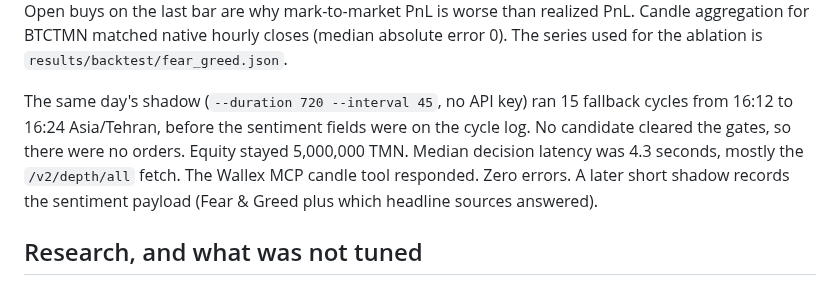
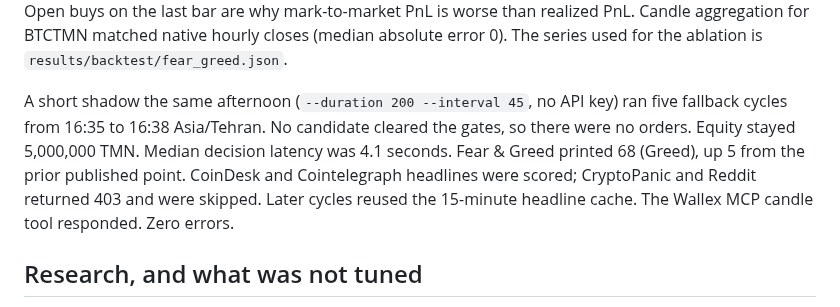
Before and after one commit to alikarami76/wallex-ai-trader, a Markdown page: STRATEGY.md, the part around the change. GitHub-like rendering.

```diff
--- a/STRATEGY.md
+++ b/STRATEGY.md
@@ -170,7 +170,7 @@ The report's desk block is PnL after fees (mark-to-market and realized), annuali
 
 Fear & Greed was attached on every bar (lagged, range 53–78). The extreme-greed gate was left off because the ablation did not change a single trade. Walk-forward, frozen parameters, fresh 5,000,000 TMN each fold: +0.136%, −0.154%, −0.153%. Fold deflated-Sharpe probabilities are 0.173, 0.000, and 0.003. The rule does not clear the Bailey and López de Prado hurdle. Parameters were not changed after seeing this. Open buys on the last bar are why mark-to-market PnL is worse than realized PnL. Candle aggregation for BTCTMN matched native hourly closes (median absolute error 0). The series used for the ablation is `results/backtest/fear_greed.json`.
 
-The same day's shadow (`--duration 720 --interval 45`, no API key) ran 15 fallback cycles from 16:12 to 16:24 Asia/Tehran, before the sentiment fields were on the cycle log. No candidate cleared the gates, so there were no orders. Equity stayed 5,000,000 TMN. Median decision latency was 4.3 seconds, mostly the `/v2/depth/all` fetch. The Wallex MCP candle tool responded. Zero errors. A later short shadow records the sentiment payload (Fear & Greed plus which headline sources answered).
+A short shadow the same afternoon (`--duration 200 --interval 45`, no API key) ran five fallback cycles from 16:35 to 16:38 Asia/Tehran. No candidate cleared the gates, so there were no orders. Equity stayed 5,000,000 TMN. Median decision latency was 4.1 seconds. Fear & Greed printed 68 (Greed), up 5 from the prior published point. CoinDesk and Cointelegraph headlines were scored; CryptoPanic and Reddit returned 403 and were skipped. Later cycles reused the 15-minute headline cache. The Wallex MCP candle tool responded. Zero errors.
 
 ## Research, and what was not tuned
 
```
Also changed, not shown: results/shadow/report.md (+4 -4 lines), results/shadow/drawdown.png, results/shadow/equity.png, 2 other files.
